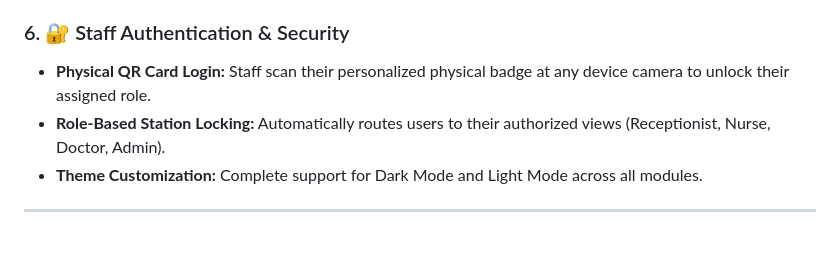
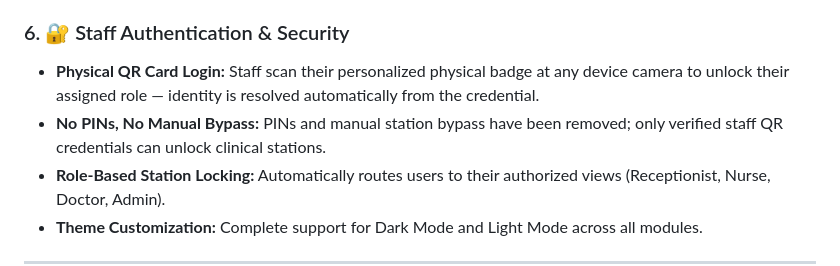
Before and after one commit to Frvn01/OLOF-queueing, a Markdown page: README.md, the part around one of its changes. Drawn GitHub-style; blank space fills up the shorter version.

```diff
--- a/README.md
+++ b/README.md
@@ -103,7 +114,8 @@ The product digitally transforms the entire patient journey into a streamlined,
 - **Reports & Queue Archive:** Historical reporting with date-range filters, exportable records, and department breakdown.
 
 ### 6. 🔐 Staff Authentication & Security
-- **Physical QR Card Login:** Staff scan their personalized physical badge at any device camera to unlock their assigned role.
+- **Physical QR Card Login:** Staff scan their personalized physical badge at any device camera to unlock their assigned role — identity is resolved automatically from the credential.
+- **No PINs, No Manual Bypass:** PINs and manual station bypass have been removed; only verified staff QR credentials can unlock clinical stations.
 - **Role-Based Station Locking:** Automatically routes users to their authorized views (Receptionist, Nurse, Doctor, Admin).
 - **Theme Customization:** Complete support for Dark Mode and Light Mode across all modules.
 
```
Also changed, not shown: other parts of README.md (+39 -16 lines).
